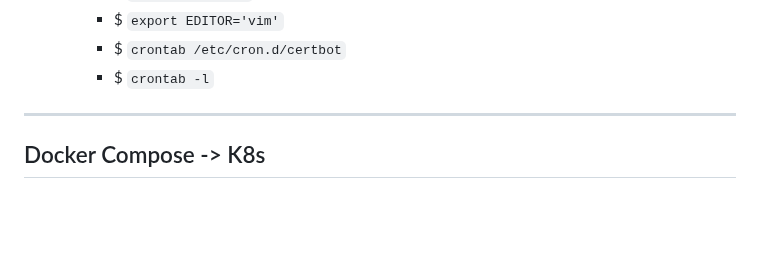
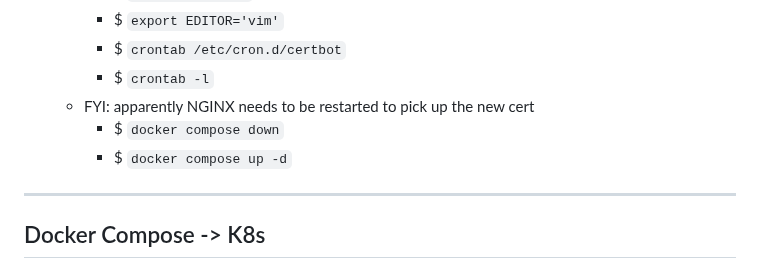
Before and after one commit to treatmesubj/Thesaurus_Rex, a Markdown page: docker/README.md, the part around the change. GitHub-like rendering; blank space fills up the shorter version.

Commit message:
refresh nginx

```diff
--- a/docker/README.md
+++ b/docker/README.md
@@ -67,6 +67,9 @@
         - $ `export EDITOR='vim'`
         - $ `crontab /etc/cron.d/certbot`
         - $ `crontab -l`
+    - FYI: apparently NGINX needs to be restarted to pick up the new cert
+        - $ `docker compose down`
+        - $ `docker compose up -d`
 
 ---
 
```
